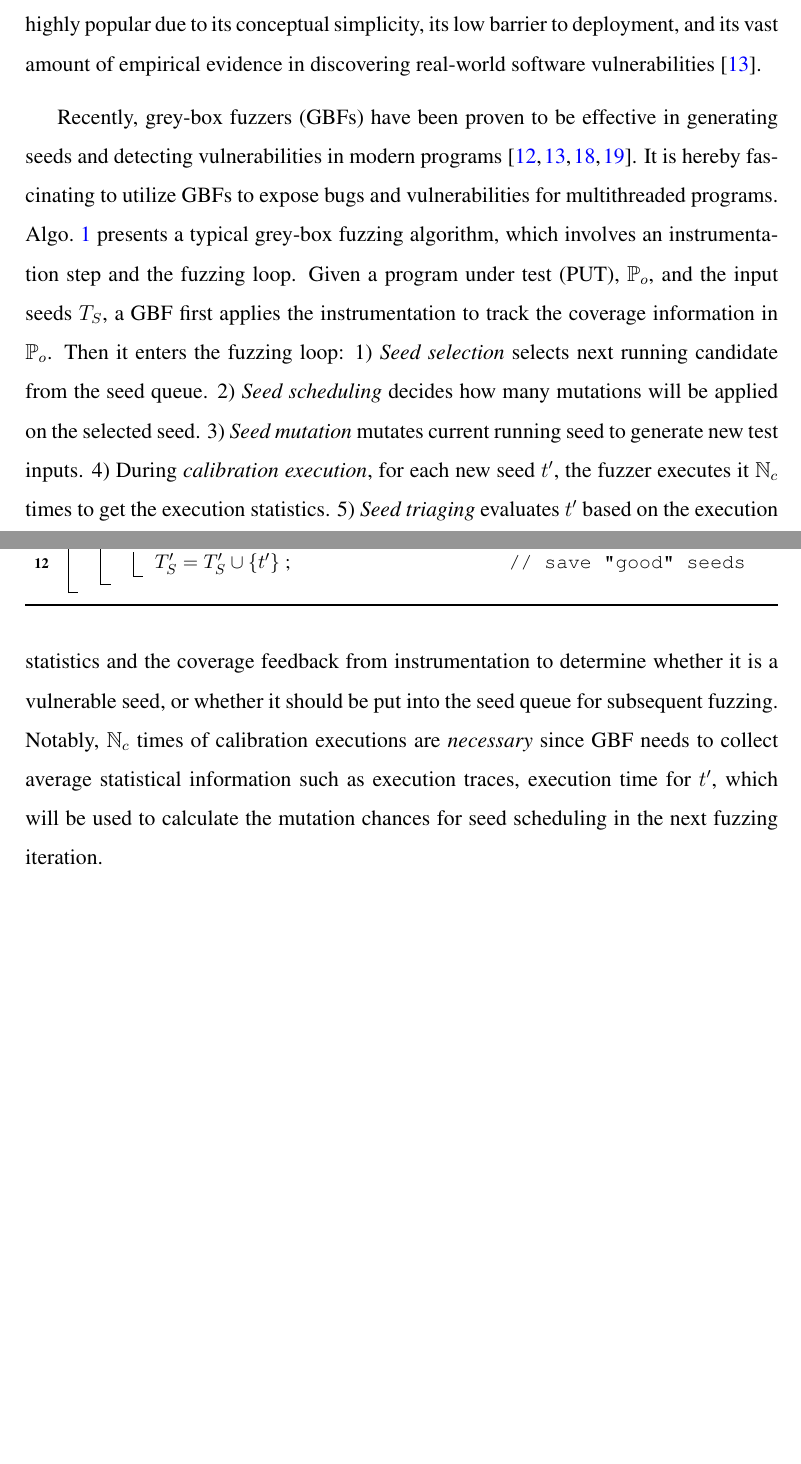
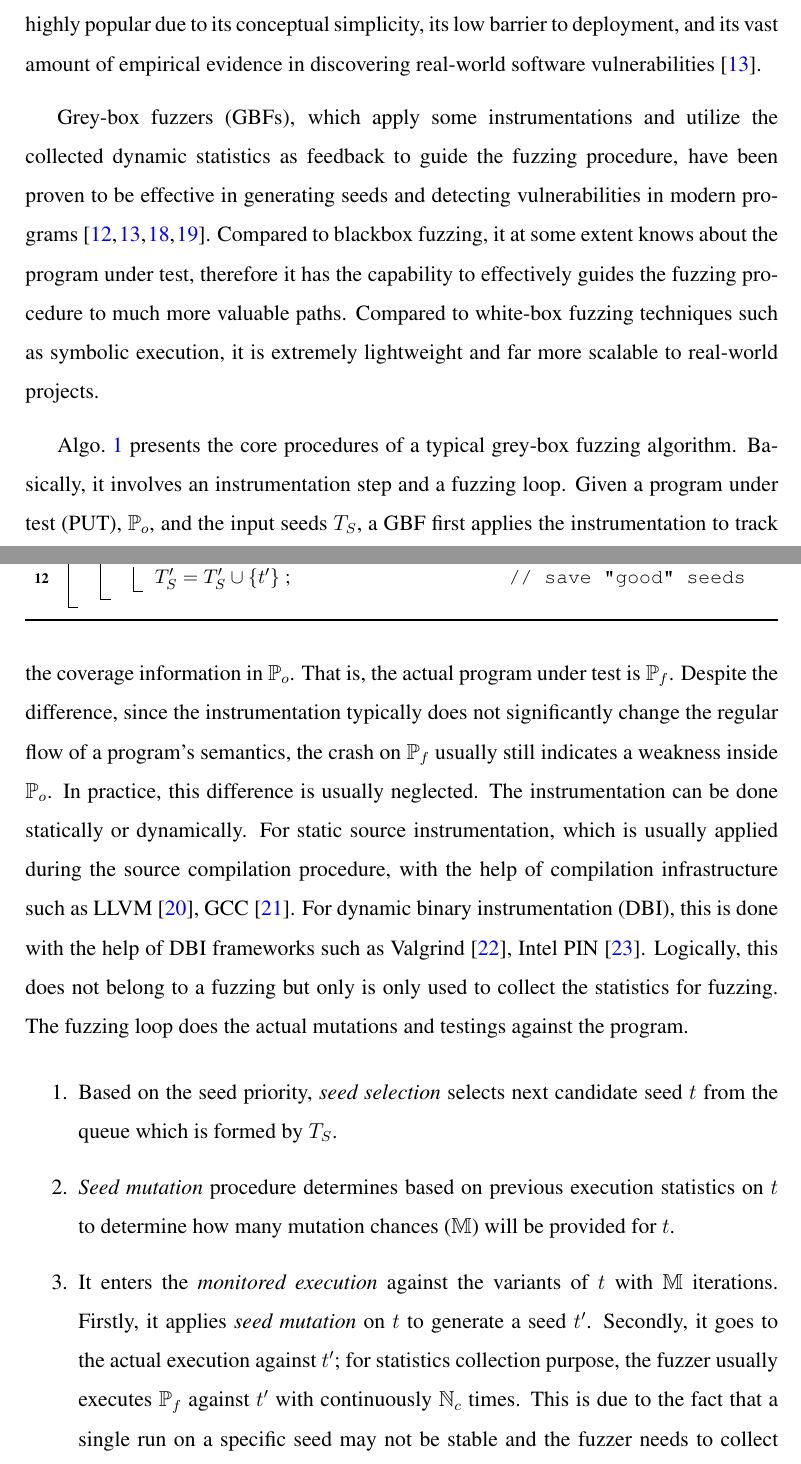
Before and after one commit to The-Wallfacer-Plan/Thesis, a LaTeX thesis (main.tex, which reads chapters/background.tex): two parts of pages 24 and 25 of 210 before the commit and two parts of pages 24 and 25 of 211 after it, joined at a grey line, cut so that both start at the same text, the shorter picture padded with empty space. Compiled offline with pdfLaTeX.

Commit message:
1st part of preliminary

```diff
--- a/chapters/background.tex
+++ b/chapters/background.tex
@@ -1,9 +1,4 @@
 \chapter{Preliminary} \label{ch:preliminary}
-
-In this chapter, we describe some terminologies and preliminaries used throughout this thesis.
-
-\section{Grey-box Fuzz Testing}
-Since its introduction in the early 1990s~\cite{fuzzing1990}, \emph{fuzz testing}, or \emph{fuzzing}, has remained highly popular due to its conceptual simplicity, its low barrier to deployment, and its vast amount of empirical evidence in discovering real-world software vulnerabilities~\cite{fuzz_survey}.
 
 %\setlength{\textfloatsep}{0.1cm}
 \begin{algorithm}[t]
@@ -16,6 +11,6 @@ Since its introduction in the early 1990s~\cite{fuzzing1990}, \emph{fuzz testing
 	$\CrashSeeds \leftarrow~\emptyset$, $\FinalSeeds \leftarrow~\Seeds$\;
 	\While {True} {
-		t = next\_seed(\FinalSeeds) \tcp*{seed selection}
+		$t$ = next\_seed(\FinalSeeds) \tcp*{seed selection}
 		\mutChance = get\_mutation\_chance(t) \tcp*{seed scheduling} \label{line:algo:energy}
 		\For {$i\in~1\ldots \mutChance$} {
 			t' = mutated\_input(t)  \tcp*{seed mutation}
@@ -30,12 +25,24 @@ Since its introduction in the early 1990s~\cite{fuzzing1990}, \emph{fuzz testing
 	\caption{Grey-Box Fuzzing}\label{algo:gbf}
 \end{algorithm}
 
-Recently, grey-box fuzzers (GBFs) have been proven to be effective in generating seeds and detecting vulnerabilities in modern programs~\cite{fuzz_survey,afl,libfuzzer,Angora}. It is hereby fascinating to utilize GBFs to expose bugs and vulnerabilities for multithreaded programs.
-Algo.~\ref{algo:gbf} presents a typical grey-box fuzzing algorithm, which involves an instrumentation step and the fuzzing loop.
-Given a program under test (PUT), \ProgO, and the input seeds \Seeds, a GBF first applies the instrumentation to track the coverage information in \ProgO. Then it enters the fuzzing loop:
-1) \emph{Seed selection} selects next running candidate from the seed queue. 2) \emph{Seed scheduling} decides how many mutations will be applied on the selected seed. 3) \emph{Seed mutation} mutates current running seed to generate new test inputs. 4) During \emph{calibration execution}, for each new seed $t'$, the fuzzer executes it \Ncal times to get the execution statistics. 5) \emph{Seed triaging} evaluates $t'$  based on the execution statistics and the coverage feedback from instrumentation to determine whether it is a vulnerable seed, or whether it should be put into the seed queue for subsequent fuzzing. Notably, \Ncal times of calibration executions are \emph{necessary} since GBF needs to collect average statistical
-information such as execution traces, execution time for $t'$, which will be used to
-calculate the mutation chances for seed scheduling in the next fuzzing iteration.
+In this chapter, we describe some terminologies and preliminaries used throughout this thesis.
+
+\section{Grey-box Fuzz Testing}
+Since its introduction in the early 1990s~\cite{fuzzing1990}, \emph{fuzz testing}, or \emph{fuzzing}, has remained highly popular due to its conceptual simplicity, its low barrier to deployment, and its vast amount of empirical evidence in discovering real-world software vulnerabilities~\cite{fuzz_survey}.
+
+Grey-box fuzzers (GBFs), which apply some instrumentations and utilize the collected dynamic statistics as feedback to guide the fuzzing procedure, have been proven to be effective in generating seeds and detecting vulnerabilities in modern programs~\cite{fuzz_survey,afl,libfuzzer,Angora}. Compared to blackbox fuzzing, it at some extent knows about the program under test, therefore it has the capability to effectively guides the fuzzing procedure to much more valuable paths. Compared to white-box fuzzing techniques such as symbolic execution, it is extremely lightweight and far more scalable to real-world projects.
+
+
+Algo.~\ref{algo:gbf} presents the core procedures of a typical grey-box fuzzing algorithm. Basically, it involves an instrumentation step and a fuzzing loop.
+Given a program under test (PUT), \ProgO, and the input seeds \Seeds, a GBF first applies the instrumentation to track the coverage information in \ProgO. That is, the actual program under test is \Prog. Despite the difference, since the instrumentation typically does not significantly change the regular flow of a program's semantics, the crash on \Prog usually still indicates a weakness inside \ProgO. In practice, this difference is usually neglected.
+The instrumentation can be done statically or dynamically. For static source instrumentation, which is usually applied during the source compilation procedure, with the help of compilation infrastructure such as LLVM~\cite{Lattner:2004:LCF:977395.977673}, GCC~\cite{gcc}. For dynamic binary instrumentation (DBI), this is done with the help of DBI frameworks such as Valgrind~\cite{valgrind}, Intel PIN~\cite{pin}. Logically, this does not belong to a fuzzing but only is only used to collect the statistics for fuzzing.
+The fuzzing loop does the actual mutations and testings against the program.
+\begin{enumerate}
+	\item Based on the seed priority, \emph{seed selection} selects next candidate seed $t$ from the queue which is formed by \Seeds.
+	\item \emph{Seed mutation} procedure determines based on previous execution statistics on $t$ to determine how many mutation chances (\mutChance) will be provided for $t$.
+	\item It enters the \emph{monitored execution} against the variants of $t$ with \mutChance iterations. Firstly, it applies \emph{seed mutation} on $t$ to generate a seed $t'$. Secondly, it goes to the actual execution against $t'$; for statistics collection purpose, the fuzzer usually executes \Prog against $t'$ with continuously $\Ncal$ times. This is due to the fact that a single run on a specific seed may not be stable and the fuzzer needs to collect \emph{average statistics} for further scheduling. After the execution, the fuzzer handles the generated seeds based on the execution results: the vulnerable seeds will be reported and those that are considered ``good'' according to the feedback will be appended to the seed queue for future mutations.
+\end{enumerate}
+Since the fuzzer's awareness of the program structure is based on the instrumentation feedback rather than the program itself, it still does not ``know'' the program coverage itself. In practice, the fuzzing procedure is terminated manually.
 
 \section{Type Checking Based Verification}
 
```
Also changed, not shown: chapters/dfot.tex (+1 -1 lines), chapters/intro.tex (+2 -1 lines), ref-fuzzing.bib (+26 -0 lines), res/contributions.pdf, chapters/background.tex (6 more changed lines), 1 other file.
